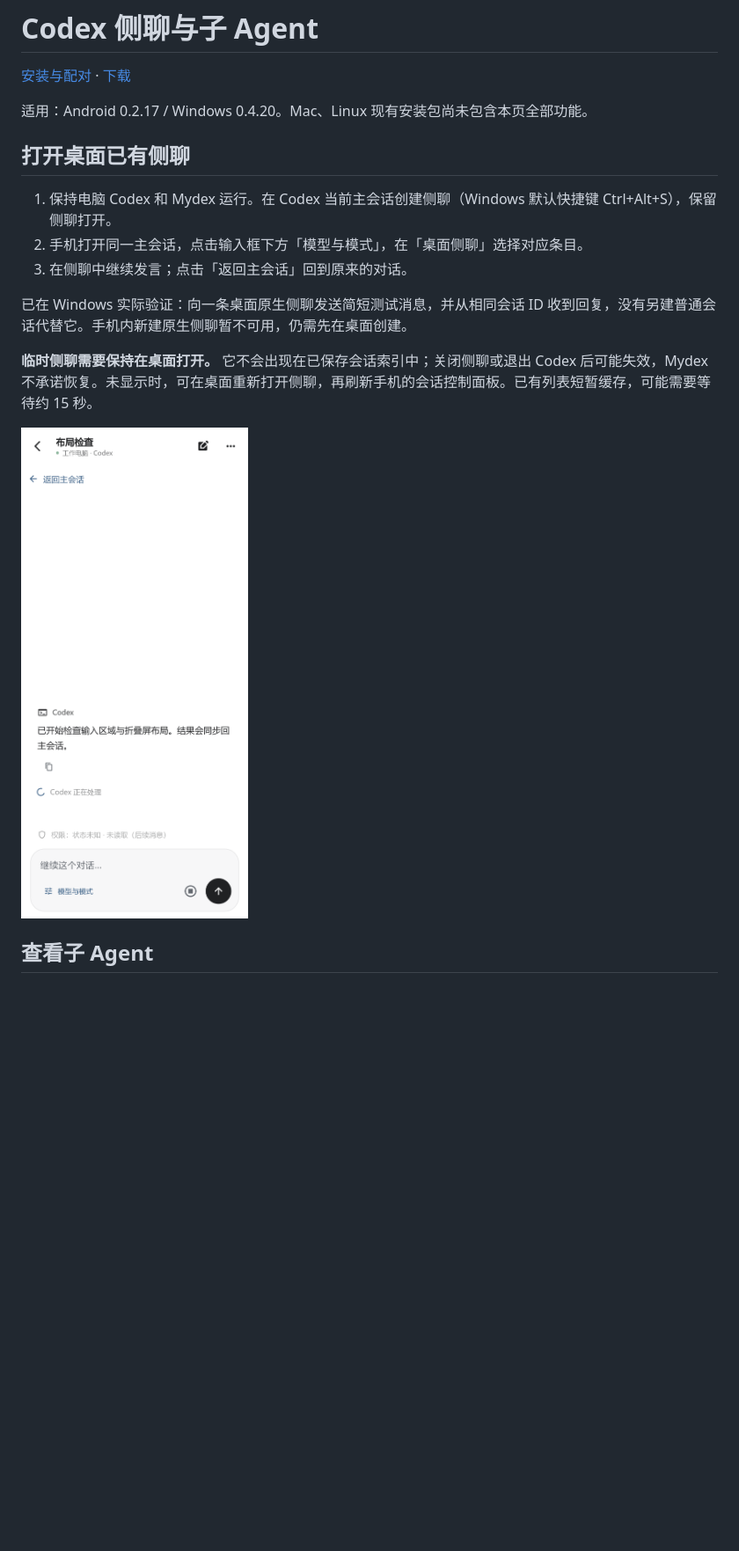
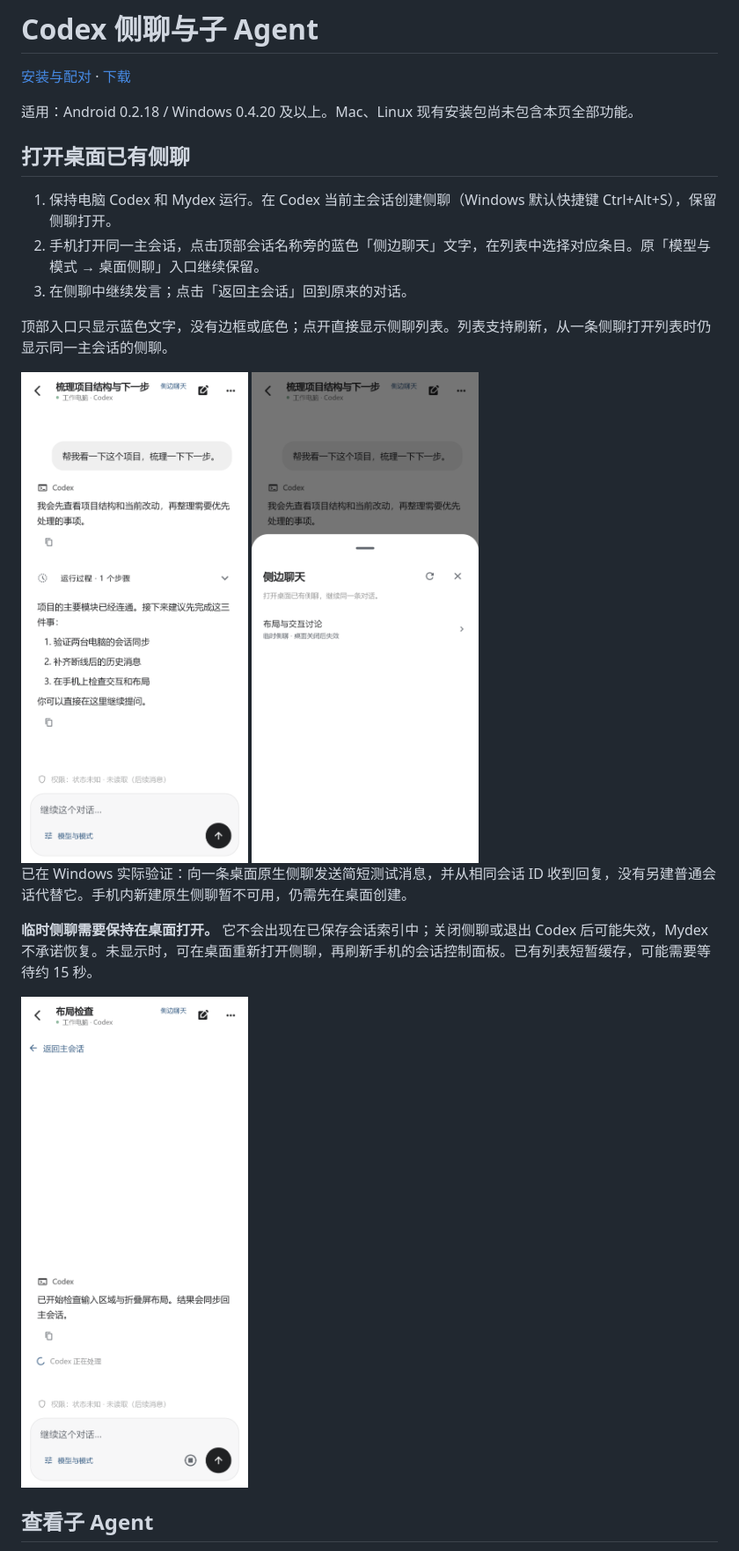
Before and after one commit to LeftSeineM/Mydex-mobile, a Markdown page: docs/RELATED-CHATS.md, the part around the change. Shown at 88% size. GitHub-like rendering; pictures changed too: docs/images/related-child-phone.png, docs/images/side-entry-phone.png (added), docs/images/side-picker-phone.png (added); blank space fills up the shorter version.

Commit message:
Show the top side-chat text entry in mobile guides

```diff
--- a/docs/RELATED-CHATS.md
+++ b/docs/RELATED-CHATS.md
@@ -2,13 +2,18 @@
 
 [安装与配对](GETTING-STARTED.md) · [下载](https://app.leftseinem.dpdns.org/)
 
-适用：Android 0.2.17 / Windows 0.4.20。Mac、Linux 现有安装包尚未包含本页全部功能。
+适用：Android 0.2.18 / Windows 0.4.20 及以上。Mac、Linux 现有安装包尚未包含本页全部功能。
 
 ## 打开桌面已有侧聊
 
 1. 保持电脑 Codex 和 Mydex 运行。在 Codex 当前主会话创建侧聊（Windows 默认快捷键 Ctrl+Alt+S），保留侧聊打开。
-2. 手机打开同一主会话，点击输入框下方「模型与模式」，在「桌面侧聊」选择对应条目。
+2. 手机打开同一主会话，点击顶部会话名称旁的蓝色「侧边聊天」文字，在列表中选择对应条目。原「模型与模式 → 桌面侧聊」入口继续保留。
 3. 在侧聊中继续发言；点击「返回主会话」回到原来的对话。
+
+顶部入口只显示蓝色文字，没有边框或底色；点开直接显示侧聊列表。列表支持刷新，从一条侧聊打开列表时仍显示同一主会话的侧聊。
+
+<img src="images/side-entry-phone.png" width="340" alt="顶部会话名称旁的蓝色侧边聊天文字" />
+<img src="images/side-picker-phone.png" width="340" alt="点开文字后直接显示侧聊列表" />
 
 已在 Windows 实际验证：向一条桌面原生侧聊发送简短测试消息，并从相同会话 ID 收到回复，没有另建普通会话代替它。手机内新建原生侧聊暂不可用，仍需先在桌面创建。
 
```
Also changed, not shown: docs/GETTING-STARTED.md (+2 -2 lines), docs/SCREENSHOTS.md (+3 -0 lines), docs/images/related-agents-foldable.png, docs/images/related-agents-phone.png.
